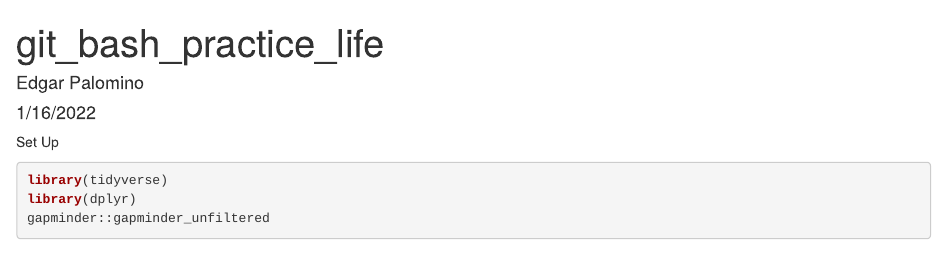
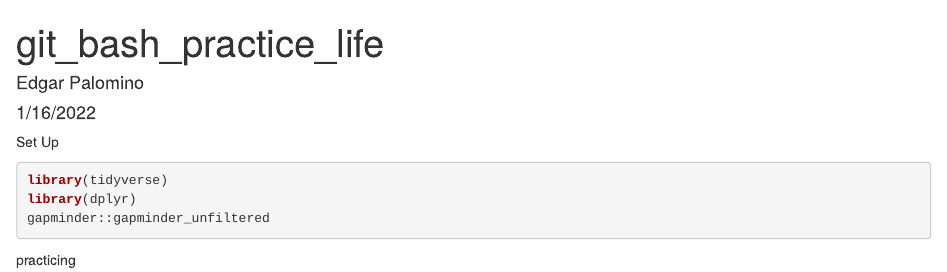
Before and after one commit to palominoed/life_exp_palominoed, an R Markdown document (life_exp_analysis.Rmd): the page in a window 1100 px wide, from its top. Rendered offline with R 4.5, knitr and Pandoc, with nearby package versions; the code chunks are not run, so their results and figures are left out.

Commit message:
practice_2

````diff
--- a/life_exp_analysis.Rmd
+++ b/life_exp_analysis.Rmd
@@ -15,3 +15,5 @@ library(tidyverse)
 library(dplyr)
 gapminder::gapminder_unfiltered
 ```
+
+practicing
````
